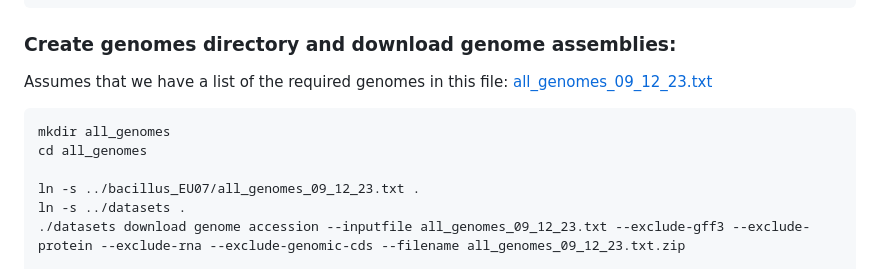
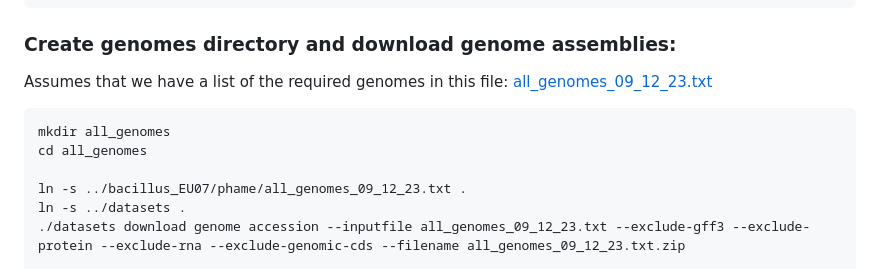
Before and after one commit to davidjstudholme/bacillus_EU07, a Markdown page: README.md, the part around one of its changes. GitHub-like rendering.

```diff
--- a/README.md
+++ b/README.md
@@ -23,7 +23,7 @@ Assumes that we have a list of the required genomes in this file: [all_genomes_0
 mkdir all_genomes
 cd all_genomes
 
-ln -s ../bacillus_EU07/all_genomes_09_12_23.txt .
+ln -s ../bacillus_EU07/phame/all_genomes_09_12_23.txt .
 ln -s ../datasets .
 ./datasets download genome accession --inputfile all_genomes_09_12_23.txt --exclude-gff3 --exclude-protein --exclude-rna --exclude-genomic-cds --filename all_genomes_09_12_23.txt.zip
 
```
Also changed, not shown: other parts of README.md (+1 -1 lines).
